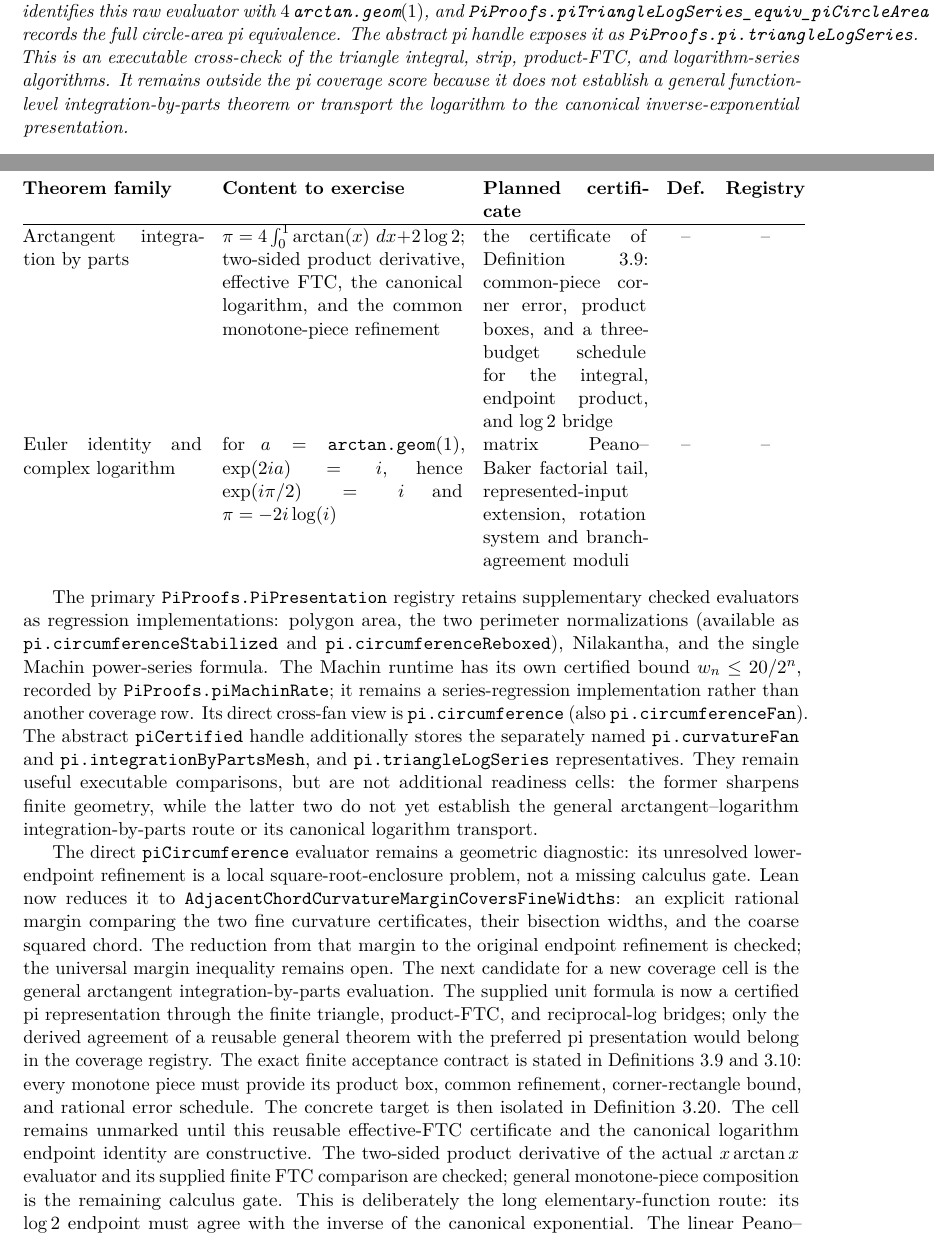
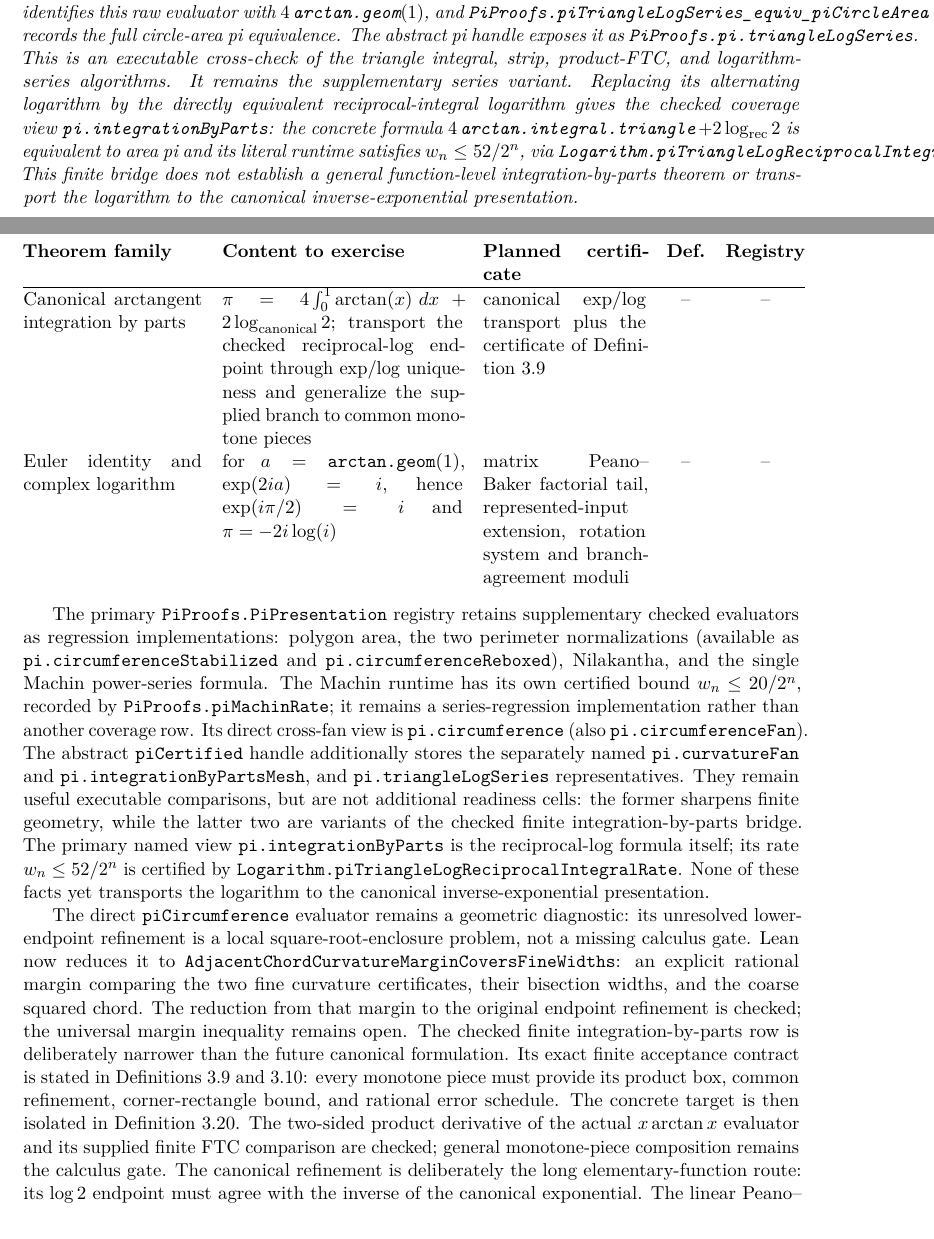
Before and after one commit to liuyao12/computable-analysis, a LaTeX thesis (blueprint/src/web.tex, which reads blueprint/src/05-exponential-logarithm.tex, blueprint/src/pi-scoreboard-table.tex): two parts of pages 102 and 139 of 148, joined at a grey line, cut so that both start at the same text. Compiled offline with pdfLaTeX.

Commit message:
Certify finite integration-by-parts Pi bridge

```diff
--- a/blueprint/src/05-exponential-logarithm.tex
+++ b/blueprint/src/05-exponential-logarithm.tex
@@ -640,9 +643,14 @@ raw evaluator with \(4\arctangeom(1)\), and
 circle-area pi equivalence.  The abstract pi handle exposes it as
 \code{PiProofs.pi.triangleLogSeries}.  This is an executable cross-check of
 the triangle integral, strip, product-FTC, and logarithm-series algorithms.
-It remains outside the pi coverage score because it does not establish a
-general function-level integration-by-parts theorem or transport the
-logarithm to the canonical inverse-exponential presentation.
+It remains the supplementary series variant.  Replacing its alternating
+logarithm by the directly equivalent reciprocal-integral logarithm gives the
+checked coverage view \code{pi.integrationByParts}: the concrete formula
+\(4\arctanintegraltriangle+2\log_{\mathrm{rec}}2\) is equivalent to area
+pi and its literal runtime satisfies \(w_n\le52/2^n\), via
+\code{Logarithm.piTriangleLogReciprocalIntegralRate}.  This finite bridge does
+not establish a general function-level integration-by-parts theorem or
+transport the logarithm to the canonical inverse-exponential presentation.
 \end{theorem}
 
 \begin{theorem}[Rational two-strip decomposition]
--- a/blueprint/src/pi-scoreboard-table.tex
+++ b/blueprint/src/pi-scoreboard-table.tex
@@ -57,13 +62,12 @@ and its \code{RealRaw.Equiv} bridge are formalized.
 \textbf{Theorem family} & \textbf{Content to exercise} &
 \textbf{Planned certificate} & \textbf{Def.} & \textbf{Registry}\\
 \hline
-Arctangent integration by parts &
-\(\pi=4\int_0^1\arctan(x)\,\dd x+2\log2\); two-sided product derivative,
-effective FTC, the canonical
-logarithm, and the common monotone-piece refinement &
-the certificate of \cref{def:integration-by-parts-certificate}: common-piece
-corner error, product boxes, and a three-budget schedule for the integral,
-endpoint product, and \(\log2\) bridge &
+Canonical arctangent integration by parts &
+\(\pi=4\int_0^1\arctan(x)\,\dd x+2\log_{\mathrm{canonical}}2\);
+transport the checked reciprocal-log endpoint through exp/log uniqueness and
+generalize the supplied branch to common monotone pieces &
+canonical exp/log transport plus the certificate of
+\cref{def:integration-by-parts-certificate} &
 -- & --\\
 Euler identity and complex logarithm &
 for \(a=\arctangeom(1)\),
@@ -87,9 +91,13 @@ separately named \code{pi.curvatureFan} and
 \code{pi.integrationByPartsMesh}, and \code{pi.triangleLogSeries}
 representatives.  They remain useful
 executable comparisons, but are not additional readiness cells: the former
-sharpens finite geometry, while the latter two do not yet establish the
-general arctangent--logarithm integration-by-parts route or its canonical
-logarithm transport.
+sharpens finite geometry, while the latter two are variants of the checked
+finite integration-by-parts bridge.  The primary named view
+\code{pi.integrationByParts} is the reciprocal-log formula itself; its rate
+\(w_n\le52/2^n\) is certified by
+\code{Logarithm.piTriangleLogReciprocalIntegralRate}.  None of these facts
+yet transports the logarithm to the canonical inverse-exponential
+presentation.
 
 The direct \code{piCircumference} evaluator remains a geometric diagnostic:
 its unresolved lower-endpoint refinement is a local square-root-enclosure
@@ -98,22 +106,16 @@ problem, not a missing calculus gate.  Lean now reduces it to
 margin comparing the two fine curvature certificates, their bisection widths,
 and the coarse squared chord.  The reduction from that margin to the original
 endpoint refinement is checked; the universal margin inequality remains open.
-The next candidate for a new coverage cell is the general arctangent
-integration-by-parts evaluation.  The supplied unit formula is now a certified
-pi representation through the finite triangle, product-FTC, and reciprocal-log
-bridges; only the derived agreement of a reusable general theorem with the
-preferred pi presentation would belong in the coverage registry.  The exact
-finite acceptance contract is stated in
+The checked finite integration-by-parts row is deliberately narrower than the
+future canonical formulation.  Its exact finite acceptance contract is stated in
 \cref{def:integration-by-parts-certificate,thm:integration-by-parts-certificate}:
 every monotone piece must provide its product box, common refinement,
 corner-rectangle bound, and rational error schedule.  The concrete target is
-then isolated in \cref{cor:arctangent-logarithm-pi-route}.  The cell remains
-unmarked until this reusable effective-FTC certificate and the canonical
-logarithm endpoint identity are constructive.  The two-sided product derivative
+then isolated in \cref{cor:arctangent-logarithm-pi-route}.  The two-sided product derivative
 of the actual \(x\arctan x\) evaluator and its supplied finite FTC comparison
-are checked; general monotone-piece composition is the remaining calculus gate.
-This is deliberately the long
-elementary-function route: its \(\log 2\) endpoint must agree with the inverse
+are checked; general monotone-piece composition remains the calculus gate.
+The canonical refinement is deliberately the long elementary-function route:
+its \(\log 2\) endpoint must agree with the inverse
 of the canonical exponential.  The linear Peano--Baker/Picard--Lindel\"of
 uniqueness theorem will make that identification only after the individual
 exponential presentations have supplied their own derivative and initial-value
```
Also changed, not shown: FORMALIZATION_GUIDE.md (+6 -2 lines), GOALS.md (+23 -15 lines), blueprint/src/02-rational-circle-trigonometry.tex (+7 -3 lines), blueprint/src/03-integrals.tex (+12 -5 lines), README.md, blueprint/src/05-exponential-logarithm.tex (3 more changed lines), blueprint/src/pi-scoreboard-table.tex (15 more changed lines), 4 other files.
